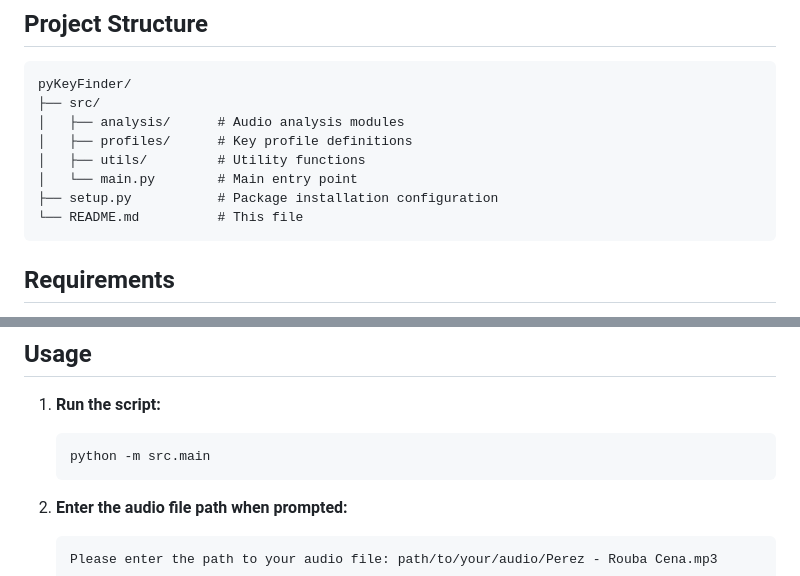
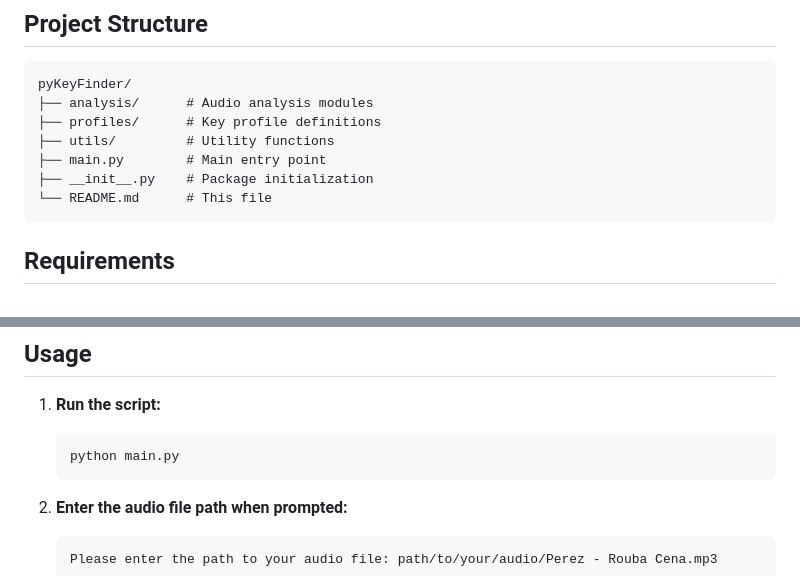
Before and after one commit to hPerezz/pyKeyFinder, a Markdown page: README.md, 2 parts joined by grey strips. GitHub-like rendering.

Commit message:
fix new structure

````diff
--- a/README.md
+++ b/README.md
@@ -20,13 +20,12 @@ A Python package that analyzes audio files to estimate their musical key. It dis
 
 ```
 pyKeyFinder/
-├── src/
-│   ├── analysis/      # Audio analysis modules
-│   ├── profiles/      # Key profile definitions
-│   ├── utils/         # Utility functions
-│   └── main.py        # Main entry point
-├── setup.py           # Package installation configuration
-└── README.md          # This file
+├── analysis/      # Audio analysis modules
+├── profiles/      # Key profile definitions
+├── utils/         # Utility functions
+├── main.py        # Main entry point
+├── __init__.py    # Package initialization
+└── README.md      # This file
 ```
 
 ## Requirements
@@ -54,7 +53,7 @@ pyKeyFinder/
 
 1. **Run the script:**
    ```bash
-   python -m src.main
+   python main.py
    ```
 
 2. **Enter the audio file path when prompted:**
````
